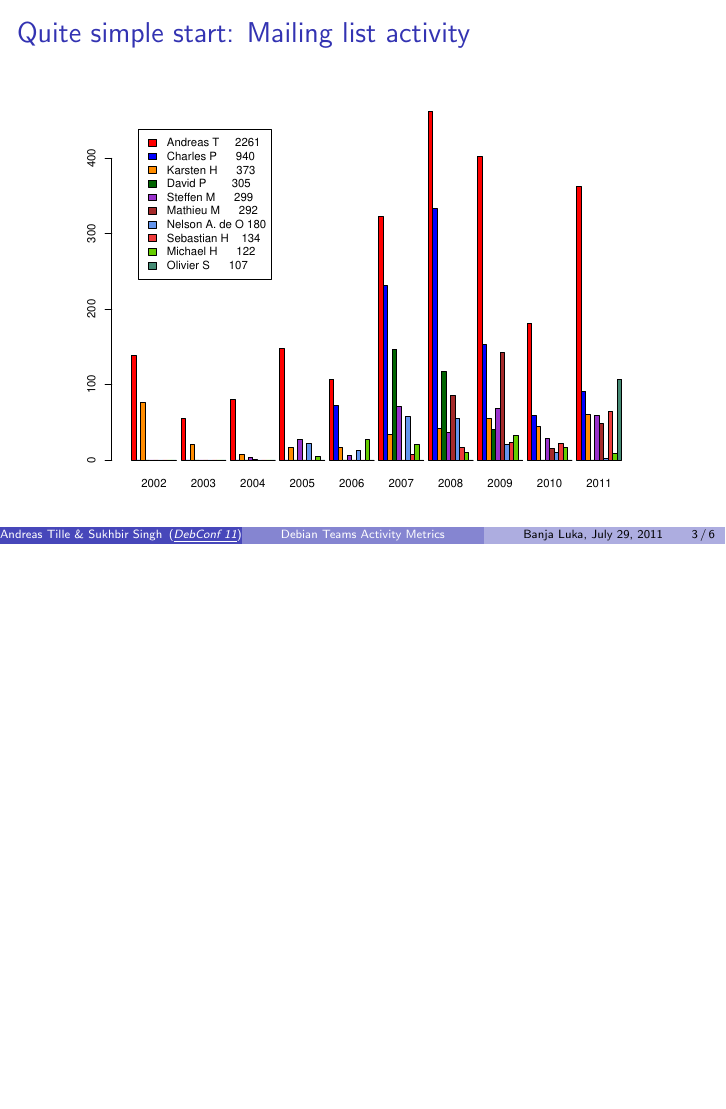
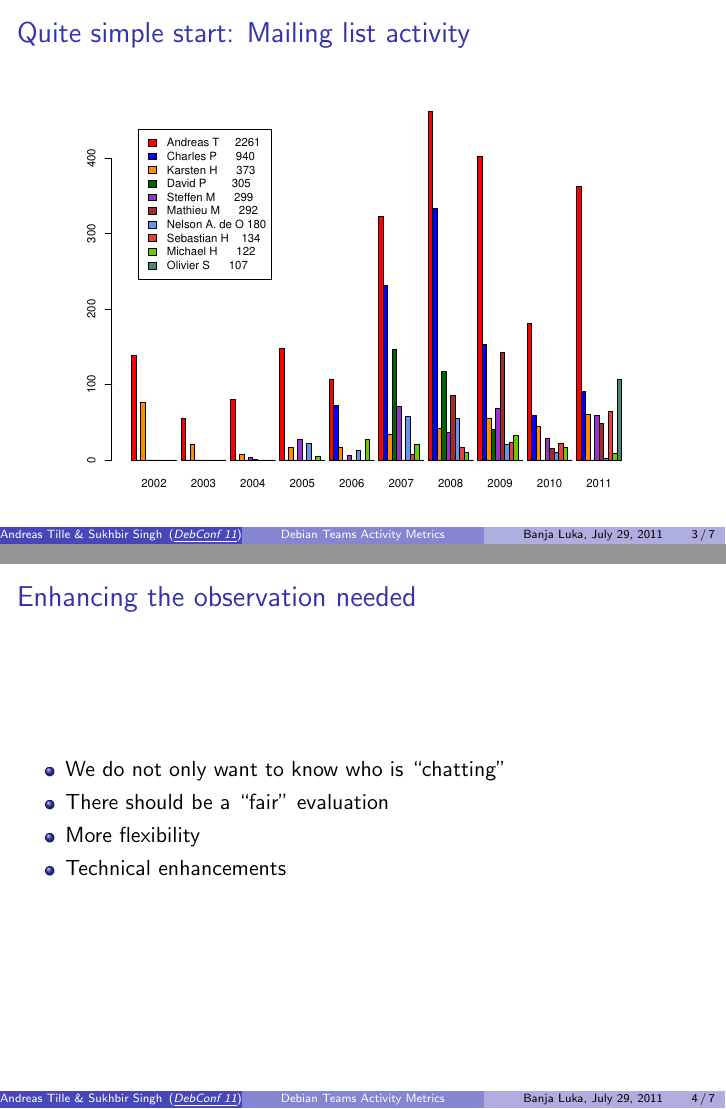
Before and after one commit to nxvipin/Teammetrics, LaTeX slides (talks/201107_debconf/liststats.tex): page 3 of 6 before the commit and pages 3 and 4 of 7 after it, the two joined at a grey line, the shorter picture padded with empty space. Compiled offline with pdfLaTeX.

Commit message:
Additional (and probably last) slide of short intro

```diff
--- a/talks/201107_debconf/liststats.tex
+++ b/talks/201107_debconf/liststats.tex
@@ -49,6 +49,17 @@
 
 \end{frame}
 
+\begin{frame}
+  \frametitle{Enhancing the observation needed}
+  \begin{itemize}
+    \item We do not only want to know who is ``chatting''
+    \item There should be a ``fair'' evaluation
+    \item More flexibility
+    \item Technical enhancements
+  \end{itemize}
+\end{frame}
+
+
 \section{GSoC project}
 
 \begin{frame}
```
Also changed, not shown: talks/201107_debconf/liststats.pdf.
